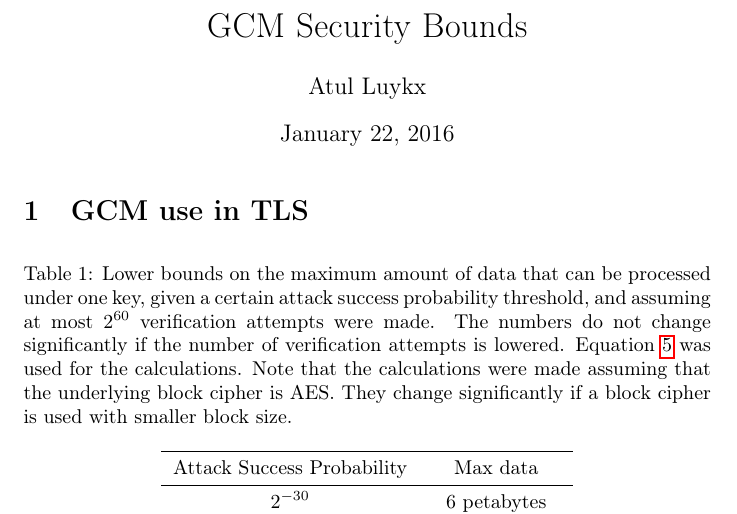
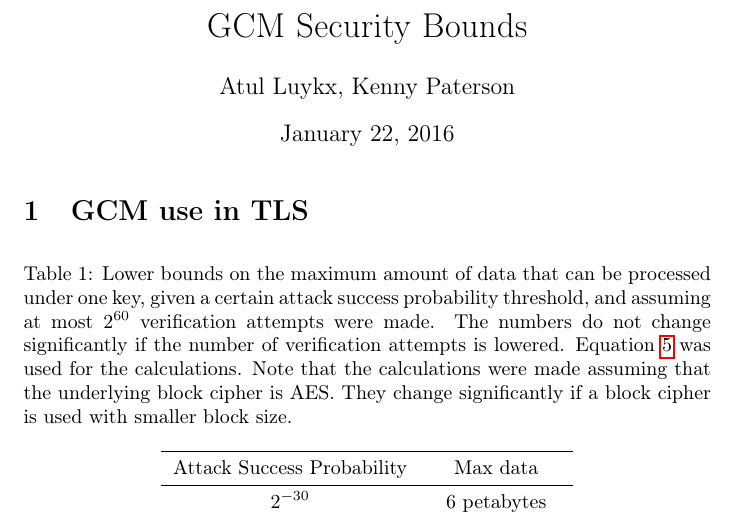
Before and after one commit to atulluykx/securitybounds, a LaTeX document (main.tex): part of page 1 of 2, cut so that both start at the same text. Compiled offline with pdfLaTeX.

Commit message:
Added Kenny as co-author

```diff
--- a/main.tex
+++ b/main.tex
@@ -54,7 +54,7 @@
 
 
 \title{GCM Security Bounds}
-\author{Atul Luykx}
+\author{Atul Luykx, Kenny Paterson}
 
 \begin{document}
 \maketitle
```
